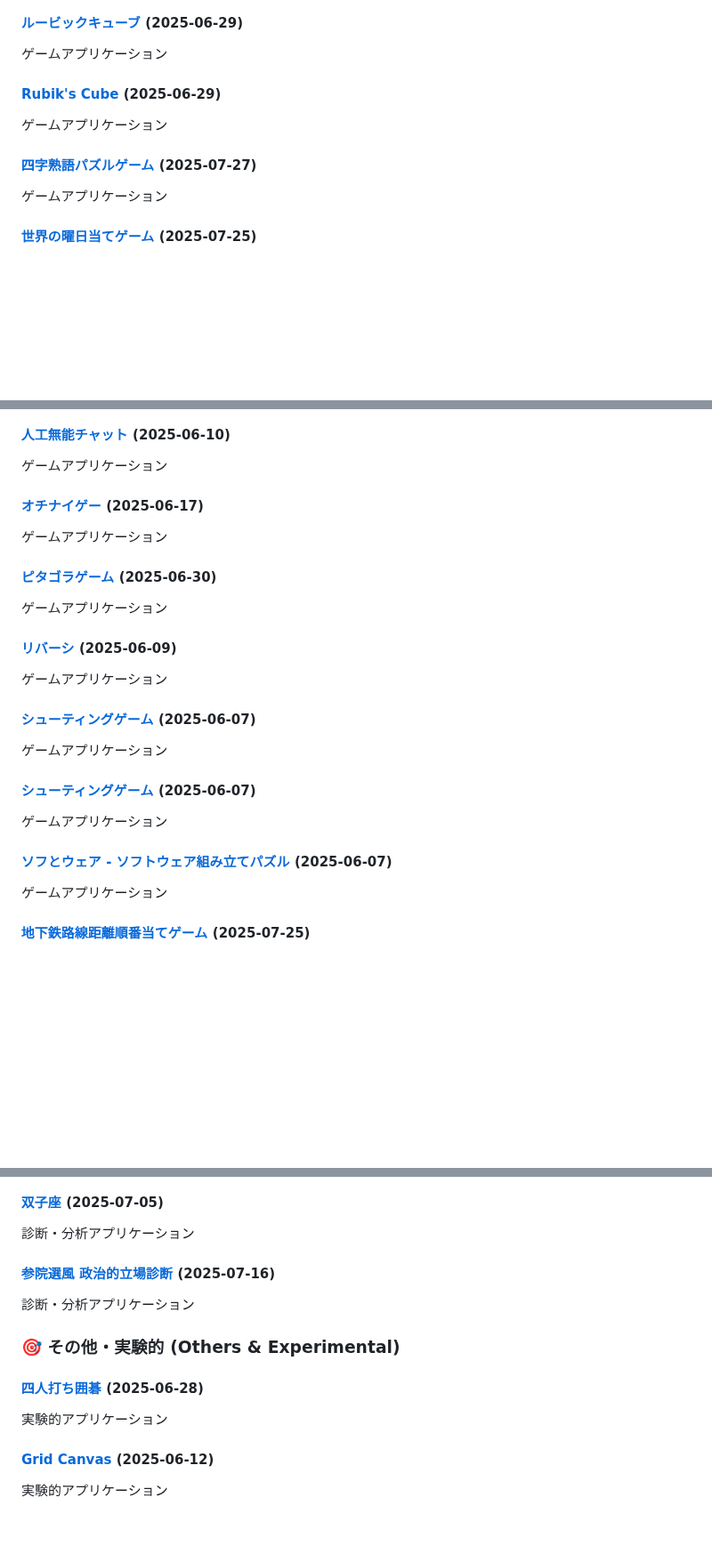
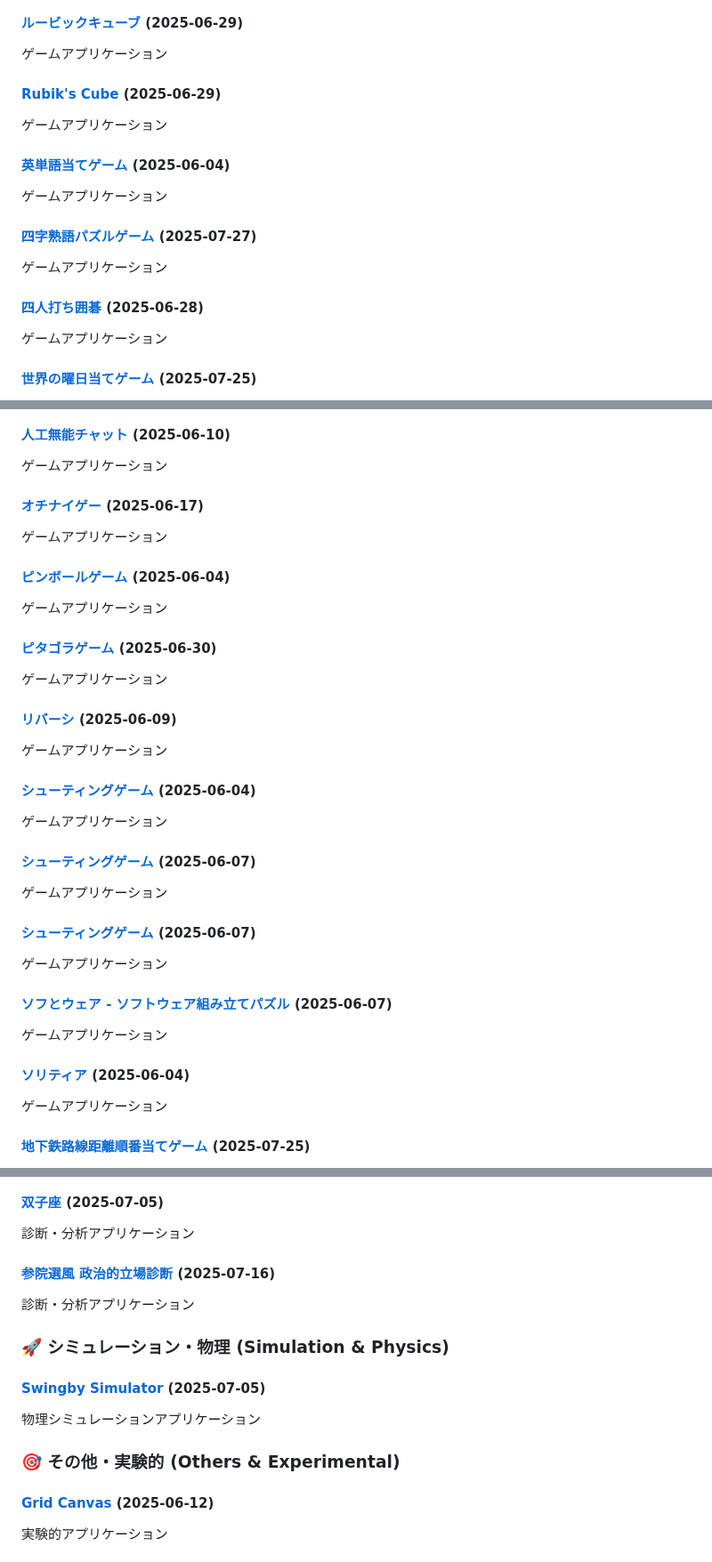
Before and after one commit to ogawahideto/genai, a Markdown page: README.md, 3 parts joined by grey strips. Shown at 89% size. Rendered like a GitHub page; blank space fills up the shorter version.

Commit message:
Update README.md with complete application list
- Add missing applications: enwords, pinball, shooting, solitaire-deepseek
- Move four_player_go to Games category
- Add new Simulation & Physics category for swingby
- Remove references to untracked local directories
- Maintain chronological ordering and proper categorization

🤖 Generated with [Claude Code](https://claude.ai/code)

Co-Authored-By: Claude <noreply@anthropic.com>

```diff
--- a/README.md
+++ b/README.md
@@ -12,7 +12,13 @@ This repository contains a collection of small, self-contained web applications
 #### [Rubik's Cube](cube-gemini/) (2025-06-29)
 ゲームアプリケーション
 
+#### [英単語当てゲーム](enwords/) (2025-06-04)
+ゲームアプリケーション
+
 #### [四字熟語パズルゲーム](four-characters/) (2025-07-27)
+ゲームアプリケーション
+
+#### [四人打ち囲碁](four_player_go/) (2025-06-28)
 ゲームアプリケーション
 
 #### [世界の曜日当てゲーム](globalday/) (2025-07-25)
@@ -30,10 +36,16 @@ This repository contains a collection of small, self-contained web applications
 #### [オチナイゲー](ochinai/) (2025-06-17)
 ゲームアプリケーション
 
+#### [ピンボールゲーム](pinball/) (2025-06-04)
+ゲームアプリケーション
+
 #### [ピタゴラゲーム](pitagora-game/) (2025-06-30)
 ゲームアプリケーション
 
 #### [リバーシ](reversi/) (2025-06-09)
+ゲームアプリケーション
+
+#### [シューティングゲーム](shooting/) (2025-06-04)
 ゲームアプリケーション
 
 #### [シューティングゲーム](shooting_cc/) (2025-06-07)
@@ -43,6 +55,9 @@ This repository contains a collection of small, self-contained web applications
 ゲームアプリケーション
 
 #### [ソフとウェア - ソフトウェア組み立てパズル](sofu_to_ware/) (2025-06-07)
+ゲームアプリケーション
+
+#### [ソリティア](solitaire-deepseek/) (2025-06-04)
 ゲームアプリケーション
 
 #### [地下鉄路線距離順番当てゲーム](subwaylength/) (2025-07-25)
@@ -146,10 +161,12 @@ AI・チャットアプリケーション
 #### [参院選風 政治的立場診断](lr/) (2025-07-16)
 診断・分析アプリケーション
 
+### 🚀 シミュレーション・物理 (Simulation & Physics)
+
+#### [Swingby Simulator](swingby/) (2025-07-05)
+物理シミュレーションアプリケーション
+
 ### 🎯 その他・実験的 (Others & Experimental)
-
-#### [四人打ち囲碁](four_player_go/) (2025-06-28)
-実験的アプリケーション
 
 #### [Grid Canvas](hougan/) (2025-06-12)
 実験的アプリケーション
```
